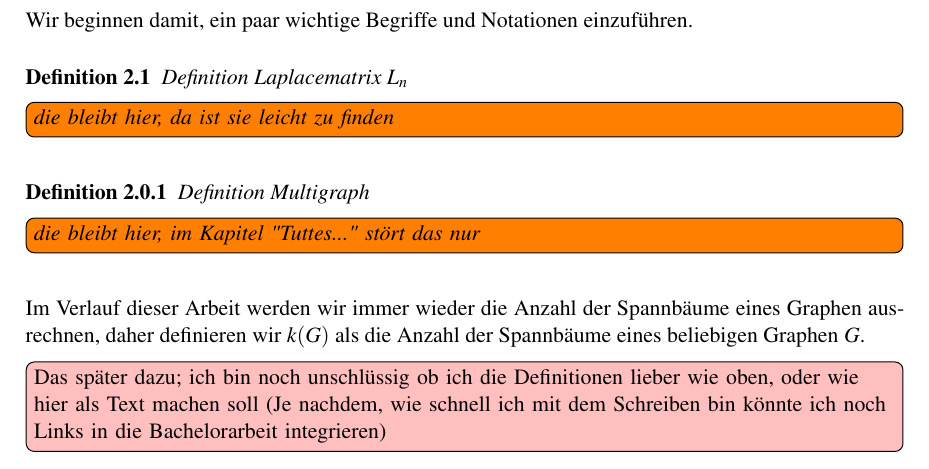
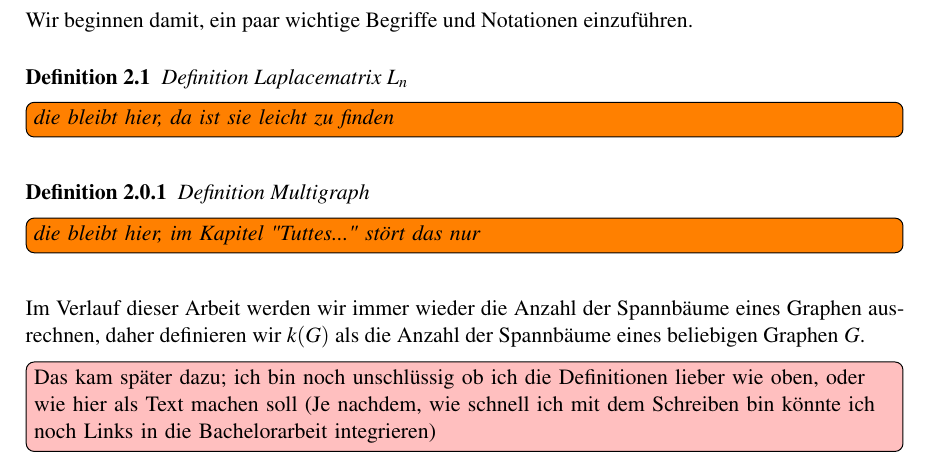
Before and after one commit to MannChris/Bachelorarbeit, a LaTeX document (bachelorarbeit.tex, which reads tLuD.tex): part of page 6 of 15, cut so that both start at the same text. Compiled offline with pdfLaTeX.

Commit message:
nochmal kompiliert und rechtschreibfehler

```diff
--- a/tLuD.tex
+++ b/tLuD.tex
@@ -12,4 +12,4 @@ Definition Laplacematrix $L_n$
 \todo[inline]{die bleibt hier, im Kapitel "Tuttes..." stört das nur}
 \end{Dfs}
 Im Verlauf dieser Arbeit werden wir immer wieder die Anzahl der Spannbäume eines Graphen ausrechnen, daher definieren wir $\mathit{k}(G)$ als die Anzahl der Spannbäume eines beliebigen Graphen $G$.
-\todo[inline, color=pink]{Das später dazu; ich bin noch unschlüssig ob ich die Definitionen lieber wie oben, oder wie hier als Text machen soll (Je nachdem, wie schnell ich mit dem Schreiben bin könnte ich noch Links in die Bachelorarbeit integrieren)}
+\todo[inline, color=pink]{Das kam später dazu; ich bin noch unschlüssig ob ich die Definitionen lieber wie oben, oder wie hier als Text machen soll (Je nachdem, wie schnell ich mit dem Schreiben bin könnte ich noch Links in die Bachelorarbeit integrieren)}
```
Also changed, not shown: bachelorarbeit.pdf.
